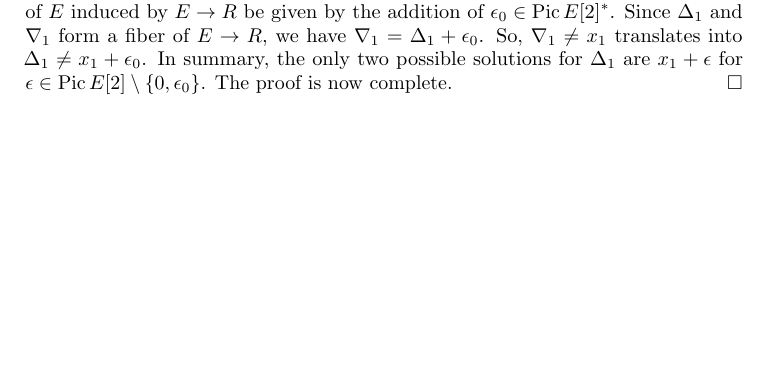
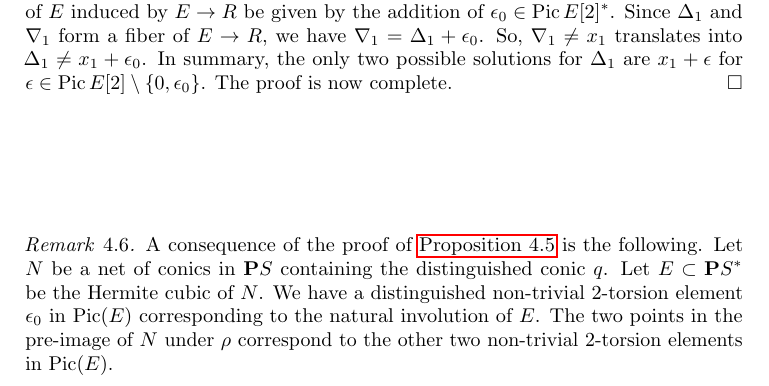
Before and after one commit to deopurkar/ProjectionAndRamification, a LaTeX paper (PRenumerative.tex): part of page 7 of 8, cut so that both start at the same text, the shorter picture padded with empty space. Compiled offline with pdfLaTeX.

Commit message:
Enumerative problem

```diff
--- a/PRenumerative.tex
+++ b/PRenumerative.tex
@@ -428,4 +428,12 @@ We invite the reader to look at \autoref{fig:quarticscroll} for the configuratio
   }
   \label{fig:quarticscroll}
 \end{figure}
+
+\begin{remark}
+  A consequence of the proof of \autoref{prop:quarticscroll} is the following.
+  Let \(N\) be a net of conics in \(\mathbf{P}S\) containing the distinguished conic \(q\).
+  Let \(E \subset \mathbf{P}S^{*}\) be the Hermite cubic of \(N\).
+  We have a distinguished non-trivial 2-torsion element \(\epsilon_0\) in \(\Pic(E)\) corresponding to the natural involution of \(E\).
+  The two points in the pre-image of \(N\) under \(\rho\) correspond to the other two non-trivial 2-torsion elements in \(\Pic(E)\).
+\end{remark}
 \end{document}
```
